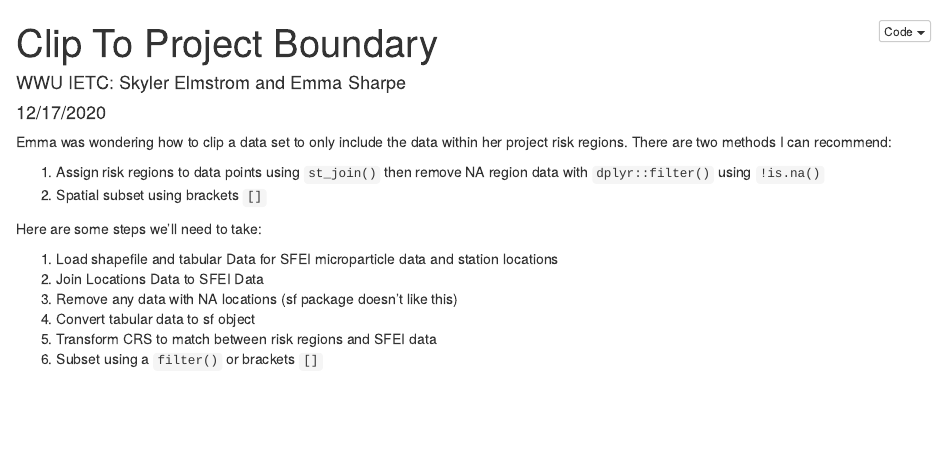
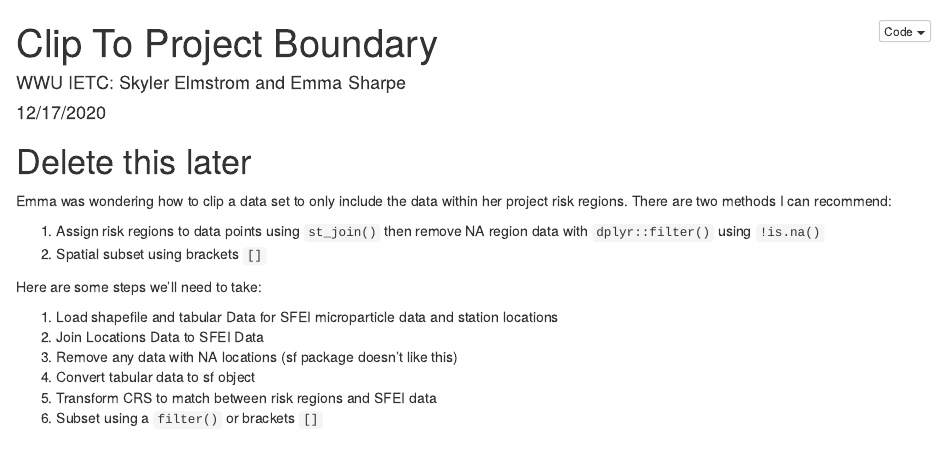
Before and after one commit to WWU-IETC-R-Collab/ClipToProjectBoundary, an R Markdown document (ClipToProjectBoundary.rmd): the page in a window 1100 px wide, from its top. Rendered offline with R 4.5, knitr and Pandoc, with nearby package versions; some code elsewhere in the file could not run offline.

Commit message:
delete this later

````diff
--- a/ClipToProjectBoundary.rmd
+++ b/ClipToProjectBoundary.rmd
@@ -16,6 +16,7 @@ output:
 knitr::opts_chunk$set(message=F, warning=F, results=F)
 library(knitr)
 ```
+# Delete this later
 
 Emma was wondering how to clip a data set to only include the data within her project risk regions. There are two methods I can recommend:
 
````
